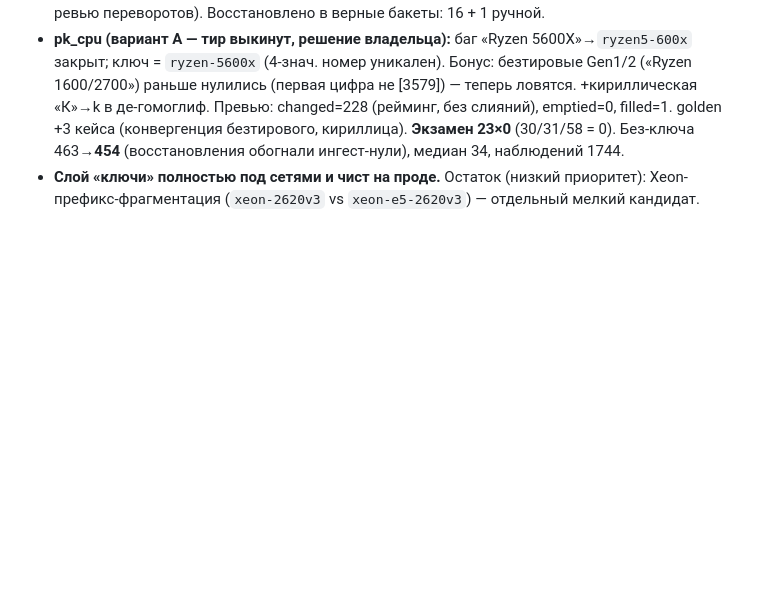
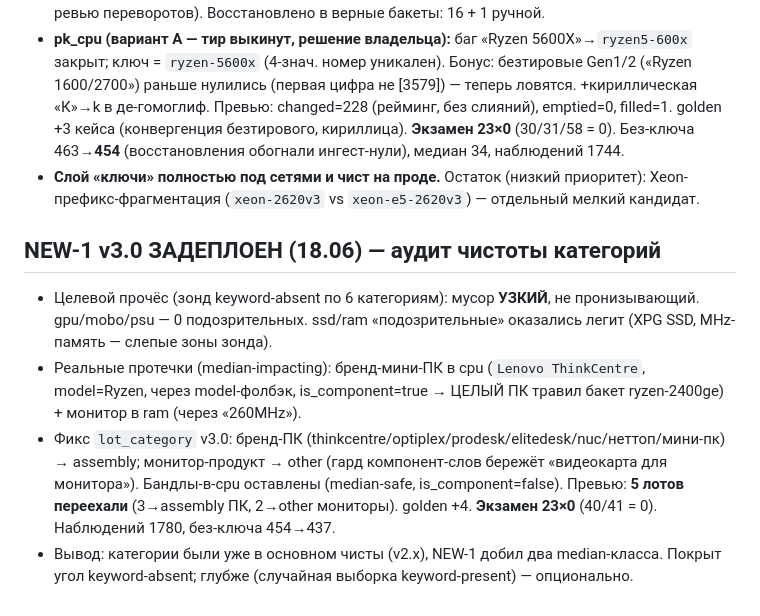
Before and after one commit to resutomaru/-, a Markdown page: audit/README.md, the part around the change. Drawn GitHub-style; blank space fills up the shorter version.

Commit message:
docs(audit): NEW-1 v3.0 deployed — category cleanliness audit, exam 23x0
Keyword-absent probe across all 6 component categories: leaks are narrow, not pervasive (gpu/mobo/psu 0 suspect; ssd/ram suspects were legit XPG/MHz — probe blind spots). Real median-impacting мусор: brand mini-PCs in cpu (Lenovo ThinkCentre, is_component=true → whole PC poisoned ryzen-2400ge bucket) + a monitor in ram (via '260MHz'). lot_category v3.0 deployed: brand-PCs→assembly, monitor-product→other (component-word guard keeps 'видеокарта для монитора' as gpu). 5 lots moved (3→assembly, 2→other), golden +4, exam 23x0 (40/41=0), keyless 454→437. Conclusion: categories were already mostly clean from v2.x; NEW-1 closed two remaining median classes. Keyword-present random sample is optional deeper pass.

Co-Authored-By: Claude Opus 4.8 <noreply@anthropic.com>
Claude-Session: https://claude.ai/code/session_019MvmsRXY3YFAPMUqNQyJf1

```diff
--- a/audit/README.md
+++ b/audit/README.md
@@ -379,3 +379,15 @@
   (30/31/58 = 0). Без-ключа 463→**454** (восстановления обогнали ингест-нули), медиан 34, наблюдений 1744.
 - **Слой «ключи» полностью под сетями и чист на проде.** Остаток (низкий приоритет): Xeon-префикс-фрагментация
   (`xeon-2620v3` vs `xeon-e5-2620v3`) — отдельный мелкий кандидат.
+
+## NEW-1 v3.0 ЗАДЕПЛОЕН (18.06) — аудит чистоты категорий
+- Целевой прочёс (зонд keyword-absent по 6 категориям): мусор **УЗКИЙ**, не пронизывающий. gpu/mobo/psu —
+  0 подозрительных. ssd/ram «подозрительные» оказались легит (XPG SSD, MHz-память — слепые зоны зонда).
+- Реальные протечки (median-impacting): бренд-мини-ПК в cpu (`Lenovo ThinkCentre`, model=Ryzen, через
+  model-фолбэк, is_component=true → ЦЕЛЫЙ ПК травил бакет ryzen-2400ge) + монитор в ram (через «260MHz»).
+- Фикс `lot_category` v3.0: бренд-ПК (thinkcentre/optiplex/prodesk/elitedesk/nuc/неттоп/мини-пк) → assembly;
+  монитор-продукт → other (гард компонент-слов бережёт «видеокарта для монитора»). Бандлы-в-cpu оставлены
+  (median-safe, is_component=false). Превью: **5 лотов переехали** (3→assembly ПК, 2→other мониторы).
+  golden +4. **Экзамен 23×0** (40/41 = 0). Наблюдений 1780, без-ключа 454→437.
+- Вывод: категории были уже в основном чисты (v2.x), NEW-1 добил два median-класса. Покрыт угол keyword-absent;
+  глубже (случайная выборка keyword-present) — опционально.
```
